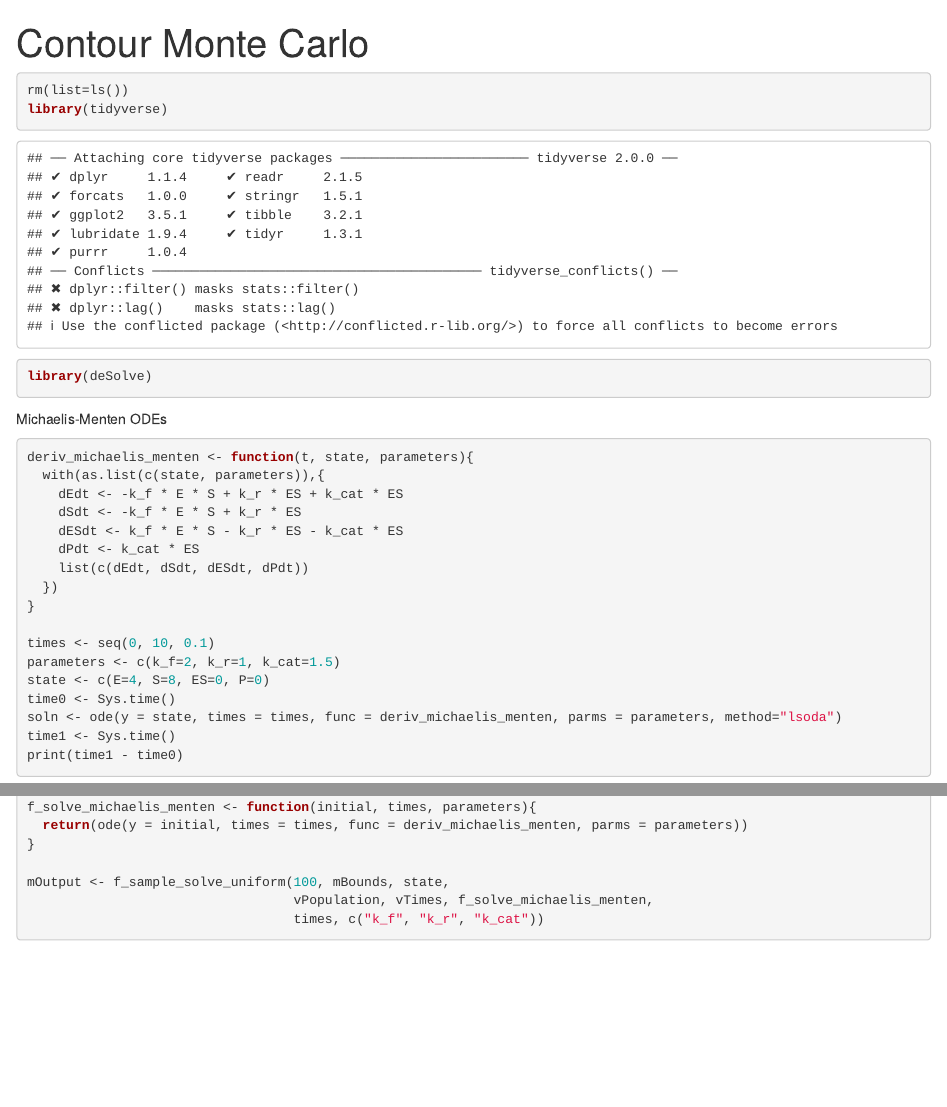
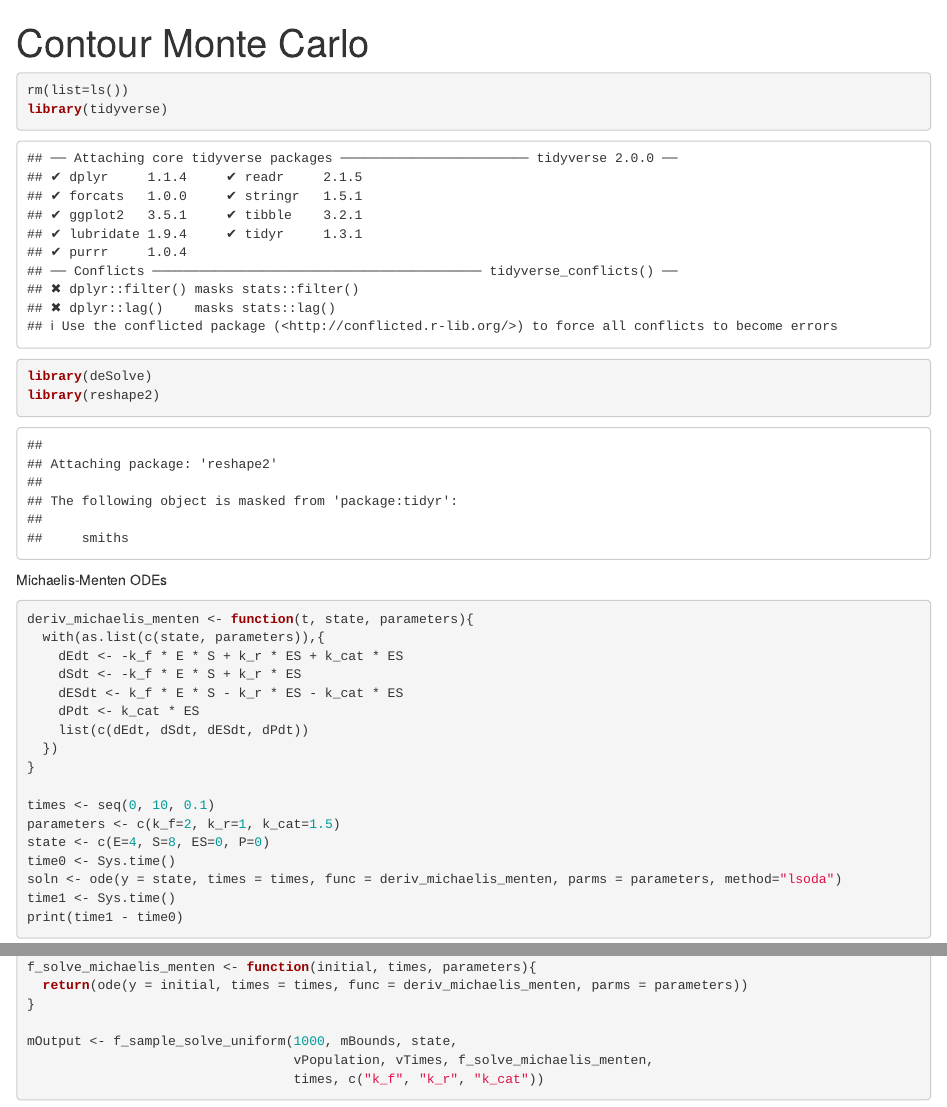
Before and after one commit to ben18785/inverse-sensitivity, an R Markdown document (src/s_contour_monte_carlo.Rmd): the page in a window 1100 px wide, from its top, and a second part further down, joined at a grey line. Rendered offline with R 4.5, knitr and Pandoc, with nearby package versions; code that draws random numbers runs with fixed seeds of ours; some code elsewhere in the file could not run offline; common packages that the code uses without loading them are loaded.

````diff
--- a/src/s_contour_monte_carlo.Rmd
+++ b/src/s_contour_monte_carlo.Rmd
@@ -8,6 +8,7 @@
 rm(list=ls())
 library(tidyverse)
 library(deSolve)
+library(reshape2)
 ```
 
 Michaelis-Menten ODEs
@@ -66,7 +67,7 @@
   return(ode(y = initial, times = times, func = deriv_michaelis_menten, parms = parameters))
 }
 
-mOutput <- f_sample_solve_uniform(100, mBounds, state,
+mOutput <- f_sample_solve_uniform(1000, mBounds, state,
                                   vPopulation, vTimes, f_solve_michaelis_menten,
                                   times, c("k_f", "k_r", "k_cat"))
 
````
Also changed, not shown: src/s_contour_monte_carlo.nb.html, 1 other file.
